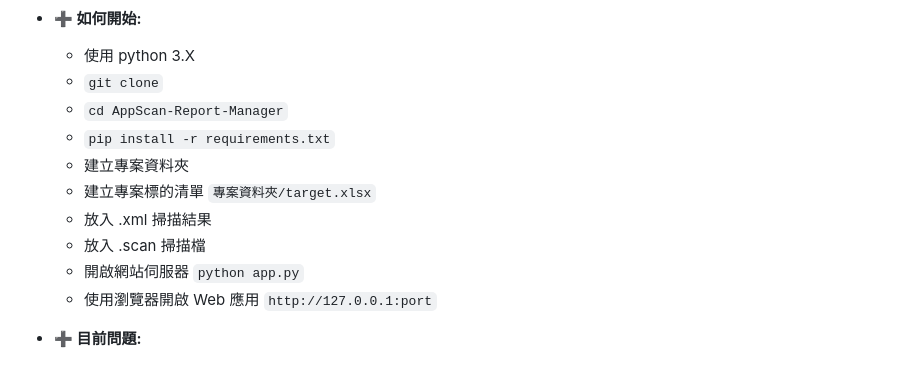
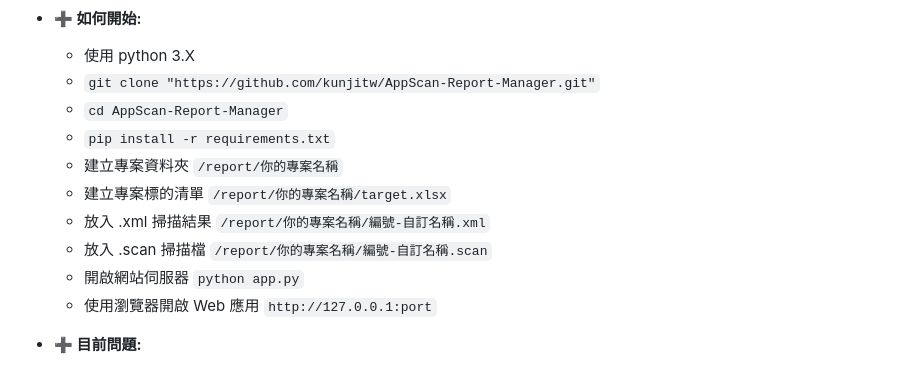
Before and after one commit to kunjitw/AppScan-Report-Manager, a Markdown page: README.md, the part around the change. GitHub-like rendering.

```diff
--- a/README.md
+++ b/README.md
@@ -75,13 +75,13 @@
 
 *   **➕ 如何開始:**
     *   使用 python 3.X
-    *   `git clone`
+    *   `git clone "https://github.com/kunjitw/AppScan-Report-Manager.git"`
     *   `cd AppScan-Report-Manager`
     *   `pip install -r requirements.txt`
-    *   建立專案資料夾
-    *   建立專案標的清單 `專案資料夾/target.xlsx`
-    *   放入 .xml 掃描結果
-    *   放入 .scan 掃描檔
+    *   建立專案資料夾 `/report/你的專案名稱`
+    *   建立專案標的清單 `/report/你的專案名稱/target.xlsx`
+    *   放入 .xml 掃描結果 `/report/你的專案名稱/編號-自訂名稱.xml`
+    *   放入 .scan 掃描檔 `/report/你的專案名稱/編號-自訂名稱.scan`
     *   開啟網站伺服器 `python app.py`
     *   使用瀏覽器開啟 Web 應用 `http://127.0.0.1:port`
 
```
